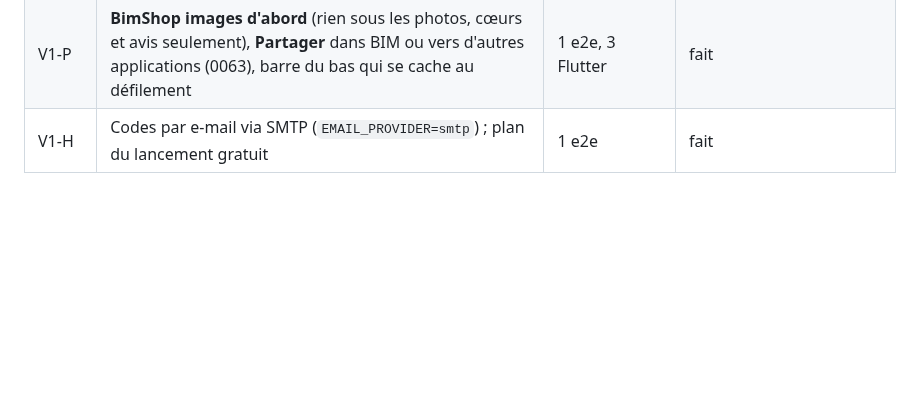
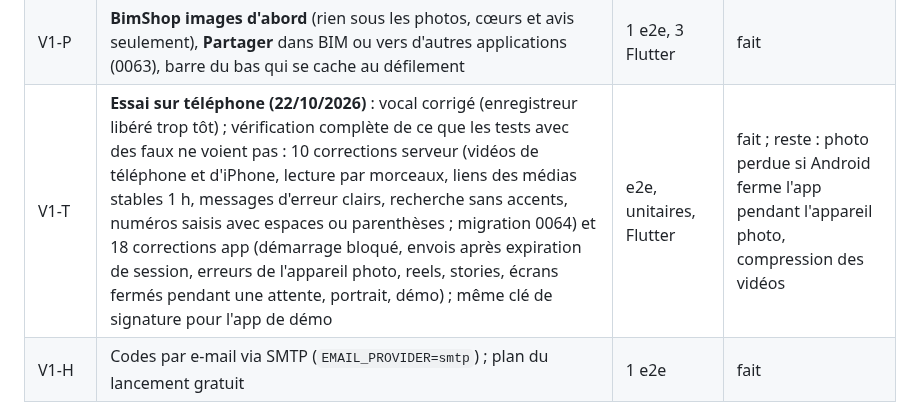
Before and after one commit to djannigraphi-prog/Bim, a Markdown page: PROJECT_STATUS.md, the part around the change. GitHub-like rendering; blank space fills up the shorter version.

Commit message:
Docs : essai sur téléphone du 22/10/2026 et corrections de l'audit
Co-Authored-By: Claude Opus 5.5 <noreply@anthropic.com>
Claude-Session: https://claude.ai/code/session_016WKuFxRDNC81FbMRt6sjMz

```diff
--- a/PROJECT_STATUS.md
+++ b/PROJECT_STATUS.md
@@ -20,6 +20,7 @@ Dernière mise à jour : 18/10/2026 — version 1 sans dépense (voir la section
 | V1-C2 | **Badge de certification** pour les comptes Premium (personnes et boutiques) ; étoiles grises pour les autres boutiques ; Gold abandonné | 1 e2e, 3 Flutter | fait |
 | V1-U | **Barre du bas fine et flottante**, mode nuit gris mat avec barre effet vitre, boutons et filtres fins (maquette validée) | 2 Flutter | fait |
 | V1-P | **BimShop images d'abord** (rien sous les photos, cœurs et avis seulement), **Partager** dans BIM ou vers d'autres applications (0063), barre du bas qui se cache au défilement | 1 e2e, 3 Flutter | fait |
+| V1-T | **Essai sur téléphone (22/10/2026)** : vocal corrigé (enregistreur libéré trop tôt) ; vérification complète de ce que les tests avec des faux ne voient pas : 10 corrections serveur (vidéos de téléphone et d'iPhone, lecture par morceaux, liens des médias stables 1 h, messages d'erreur clairs, recherche sans accents, numéros saisis avec espaces ou parenthèses ; migration 0064) et 18 corrections app (démarrage bloqué, envois après expiration de session, erreurs de l'appareil photo, reels, stories, écrans fermés pendant une attente, portrait, démo) ; même clé de signature pour l'app de démo | e2e, unitaires, Flutter | fait ; reste : photo perdue si Android ferme l'app pendant l'appareil photo, compression des vidéos |
 | V1-H | Codes par e-mail via SMTP (`EMAIL_PROVIDER=smtp`) ; plan du lancement gratuit | 1 e2e | fait |
 
 Reste avant l'ouverture au public : comptes des magasins, hébergement, projet Firebase, fournisseur d'e-mail (actions
```
